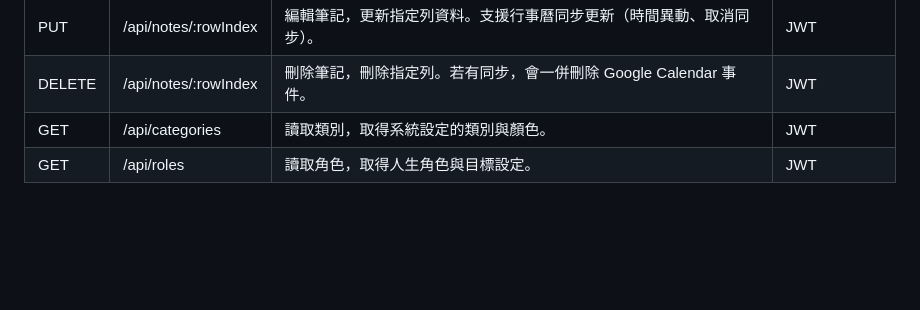
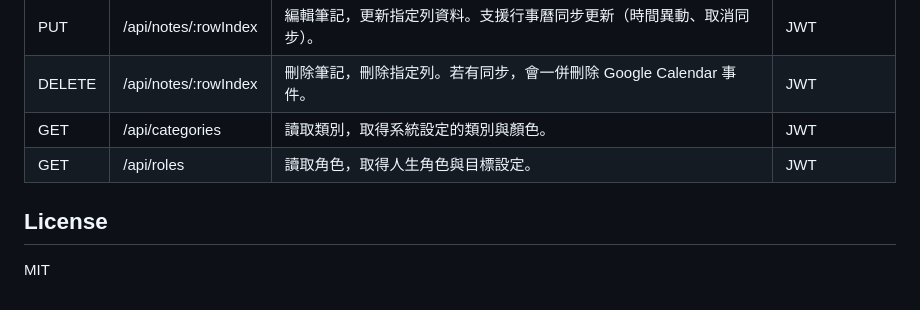
Before and after one commit to Wang-Yi-Zhang/My-Daily-Note, a Markdown page: README.md, the part around the change. Drawn GitHub-style; blank space fills up the shorter version.

Commit message:
更新授權

```diff
--- a/README.md
+++ b/README.md
@@ -145,3 +145,7 @@ npm run dev
 | DELETE | /api/notes/:rowIndex | 刪除筆記，刪除指定列。若有同步，會一併刪除 Google Calendar 事件。           | JWT           |
 | GET    | /api/categories      | 讀取類別，取得系統設定的類別與顏色。                                  | JWT           |
 | GET    | /api/roles           | 讀取角色，取得人生角色與目標設定。                                   | JWT           |
+
+## License
+
+MIT
```
